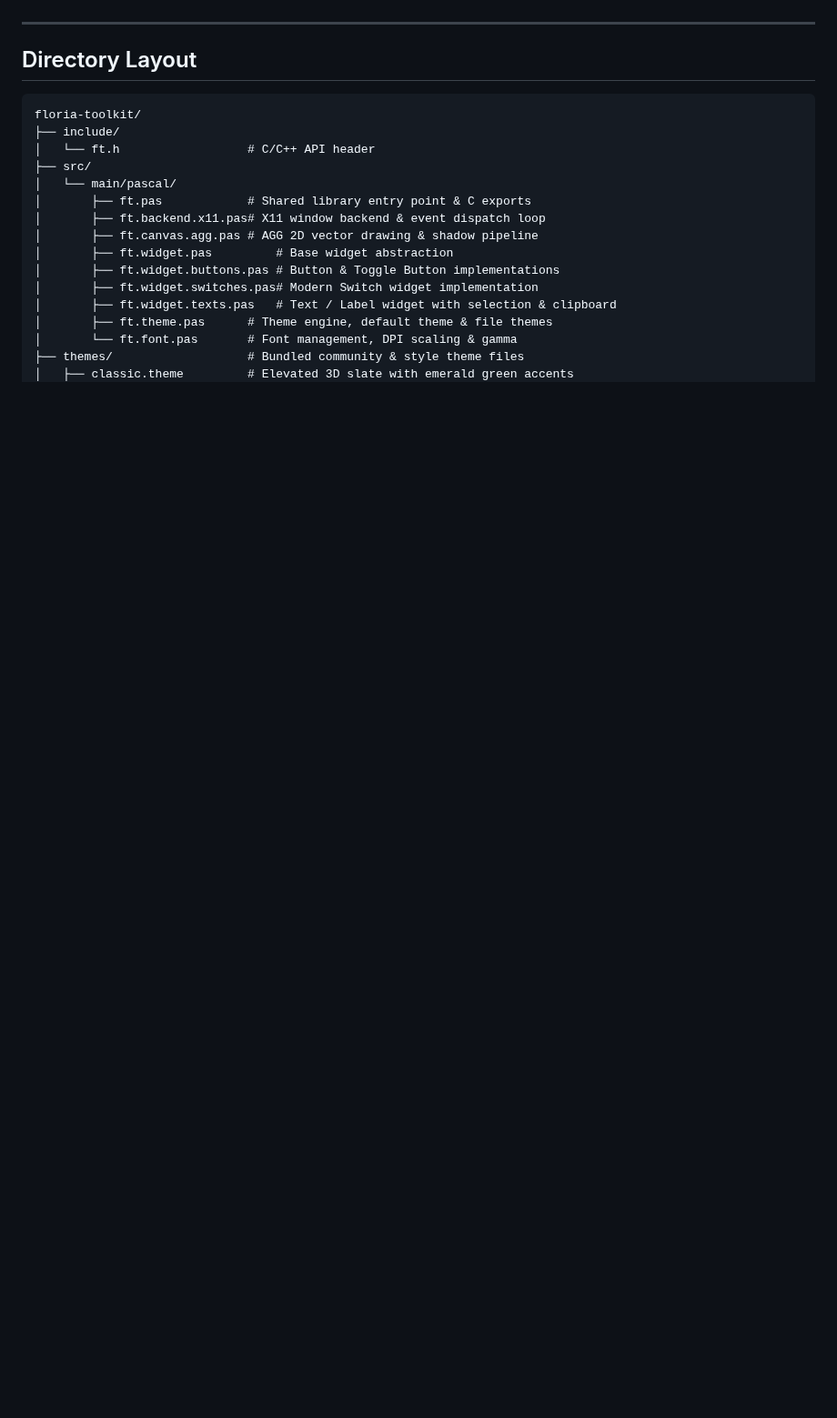
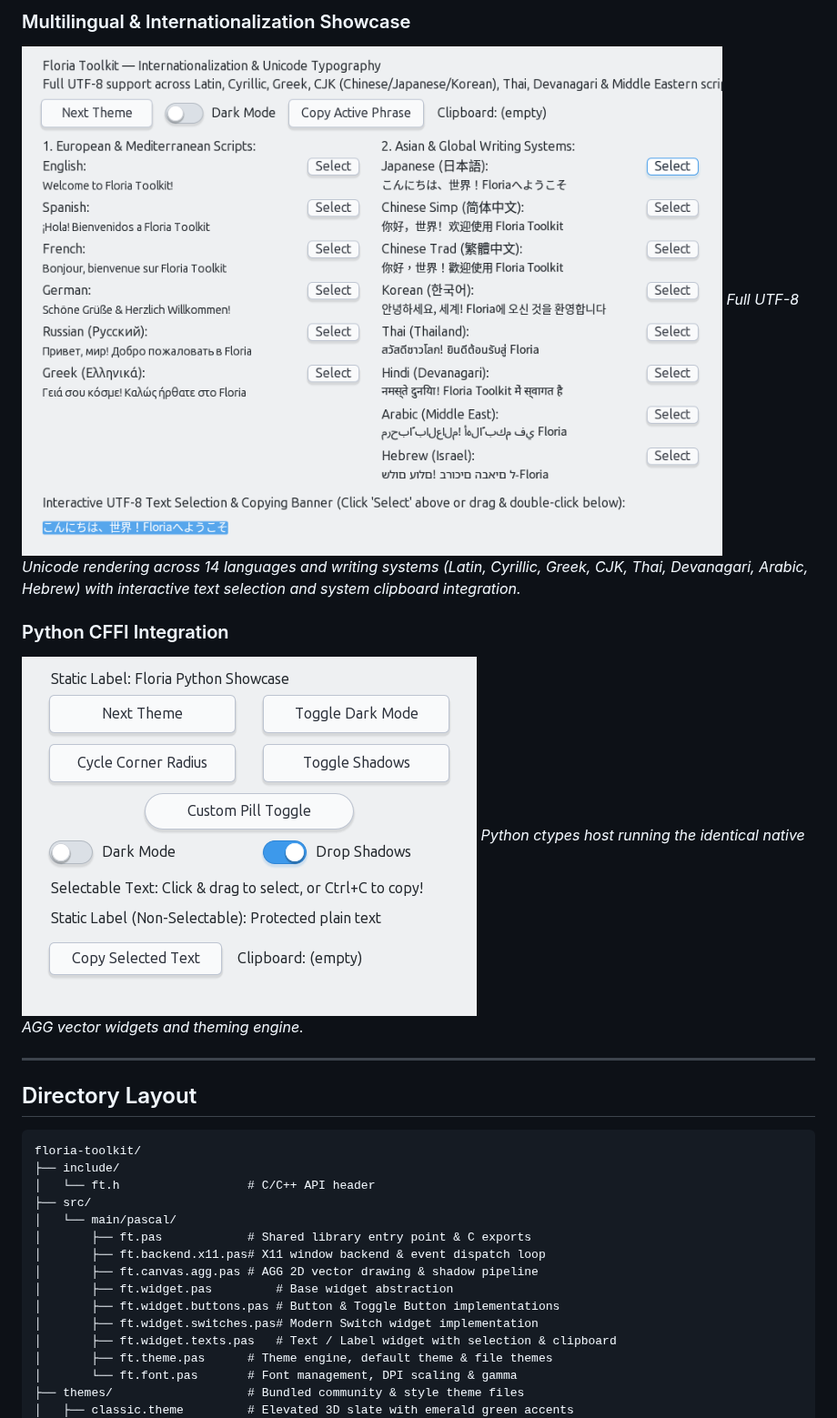
Before and after one commit to kiranaproject/ft, a Markdown page: README.md, the part around one of its changes. Shown at 91% size. Drawn GitHub-style; pictures changed too: docs/screenshots/floria_multilingual.png (added), docs/screenshots/floria_python_showcase.png (added); blank space fills up the shorter version.

```diff
--- a/README.md
+++ b/README.md
@@ -30,3 +48,10 @@ A lightweight, high-performance native GUI toolkit engineered with Free Pascal,
+### Multilingual & Internationalization Showcase
+![Multilingual Showcase](docs/screenshots/floria_multilingual.png)
+*Full UTF-8 Unicode rendering across 14 languages and writing systems (Latin, Cyrillic, Greek, CJK, Thai, Devanagari, Arabic, Hebrew) with interactive text selection and system clipboard integration.*
+
+### Python CFFI Integration
+![Python Showcase](docs/screenshots/floria_python_showcase.png)
+*Python ctypes host running the identical native AGG vector widgets and theming engine.*
 
 ---
 
```
Also changed, not shown: other parts of README.md (+18 -0 lines), docs/screenshots/floria_theme_dracula.png (added), docs/screenshots/floria_theme_nord.png (added), docs/screenshots/floria_widgets_dark.png (added), docs/screenshots/floria_widgets_light.png (added).
